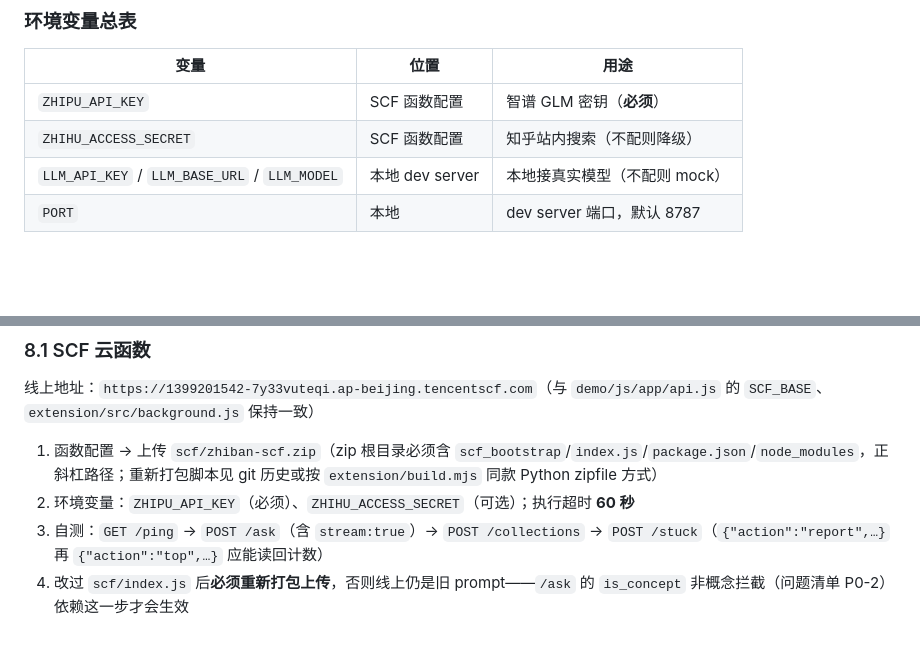
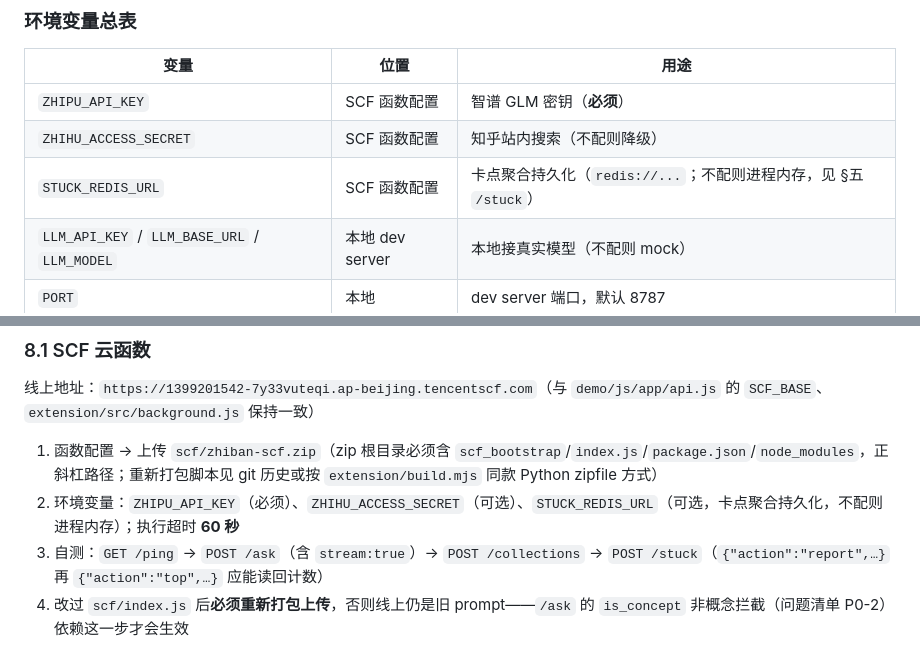
Before and after one commit to zhkqqkzh/Zhihu-Hackathon---Zhiban---Zhima-Fenzi, a Markdown page: README.md, 2 parts joined by grey strips. Drawn GitHub-style; blank space fills up the shorter version.

Commit message:
docs: README 环境变量总表与 SCF 部署步骤补 STUCK_REDIS_URL（C1 持久化开关）

```diff
--- a/README.md
+++ b/README.md
@@ -149,6 +149,7 @@ export ZHIHU_ACCESS_SECRET=xxx
 |---|---|---|
 | `ZHIPU_API_KEY` | SCF 函数配置 | 智谱 GLM 密钥（**必须**） |
 | `ZHIHU_ACCESS_SECRET` | SCF 函数配置 | 知乎站内搜索（不配则降级） |
+| `STUCK_REDIS_URL` | SCF 函数配置 | 卡点聚合持久化（`redis://...`；不配则进程内存，见 §五 `/stuck`） |
 | `LLM_API_KEY` / `LLM_BASE_URL` / `LLM_MODEL` | 本地 dev server | 本地接真实模型（不配则 mock） |
 | `PORT` | 本地 | dev server 端口，默认 8787 |
 
@@ -294,7 +295,7 @@ localStorage 键前缀 `zb:`（插件为 `chrome.storage.local`，同结构）
 线上地址：`https://1399201542-7y33vuteqi.ap-beijing.tencentscf.com`（与 `demo/js/app/api.js` 的 `SCF_BASE`、`extension/src/background.js` 保持一致）
 
 1. 函数配置 → 上传 `scf/zhiban-scf.zip`（zip 根目录必须含 `scf_bootstrap`/`index.js`/`package.json`/`node_modules`，正斜杠路径；重新打包脚本见 git 历史或按 `extension/build.mjs` 同款 Python zipfile 方式）
-2. 环境变量：`ZHIPU_API_KEY`（必须）、`ZHIHU_ACCESS_SECRET`（可选）；执行超时 **60 秒**
+2. 环境变量：`ZHIPU_API_KEY`（必须）、`ZHIHU_ACCESS_SECRET`（可选）、`STUCK_REDIS_URL`（可选，卡点聚合持久化，不配则进程内存）；执行超时 **60 秒**
 3. 自测：`GET /ping` → `POST /ask`（含 `stream:true`）→ `POST /collections` → `POST /stuck`（`{"action":"report",…}` 再 `{"action":"top",…}` 应能读回计数）
 4. 改过 `scf/index.js` 后**必须重新打包上传**，否则线上仍是旧 prompt——`/ask` 的 `is_concept` 非概念拦截（问题清单 P0-2）依赖这一步才会生效
 
```
